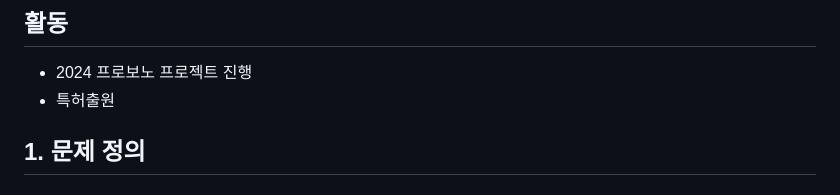
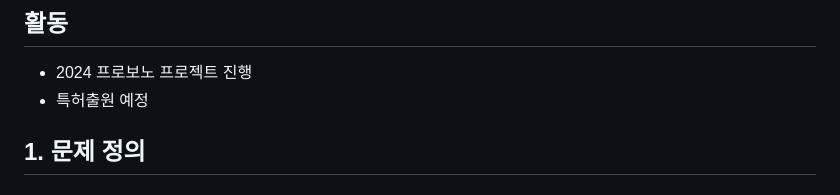
Before and after one commit to junghyunsoo24/flutter_blockchain_medical_web_app, a Markdown page: README.md, the part around the change. Rendered like a GitHub page.

```diff
--- a/README.md
+++ b/README.md
@@ -2,7 +2,7 @@
 
 ## 활동
 * 2024 프로보노 프로젝트 진행
-* 특허출원
+* 특허출원 예정
 
 
 ## 1. 문제 정의
```
